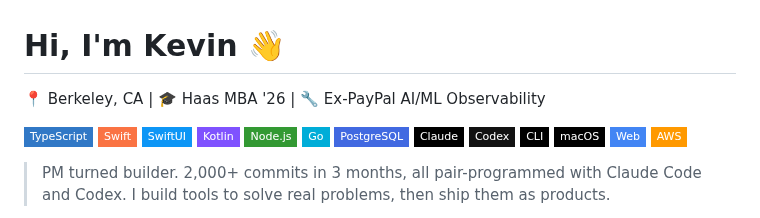
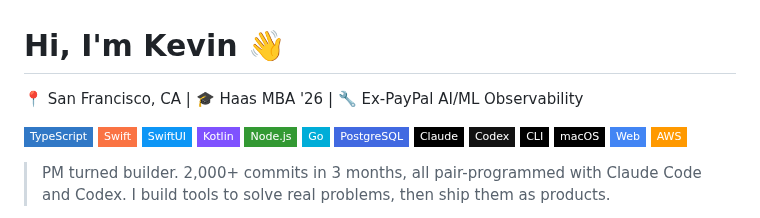
Before and after one commit to kevinastuhuaman/kevinastuhuaman, a Markdown page: README.md, the part around the change. Rendered like a GitHub page; badges without logos.

Commit message:
Update location from Berkeley to San Francisco

```diff
--- a/README.md
+++ b/README.md
@@ -1,6 +1,6 @@
 # Hi, I'm Kevin 👋
 
-📍 Berkeley, CA | 🎓 Haas MBA '26 | 🔧 Ex-PayPal AI/ML Observability
+📍 San Francisco, CA | 🎓 Haas MBA '26 | 🔧 Ex-PayPal AI/ML Observability
 
 <p>
   <img src="https://img.shields.io/badge/-TypeScript-3178C6?style=flat-square&logo=typescript&logoColor=white" alt="TypeScript">
```
